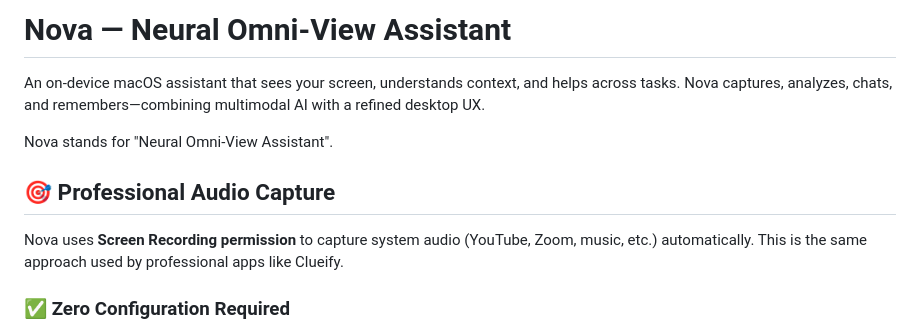
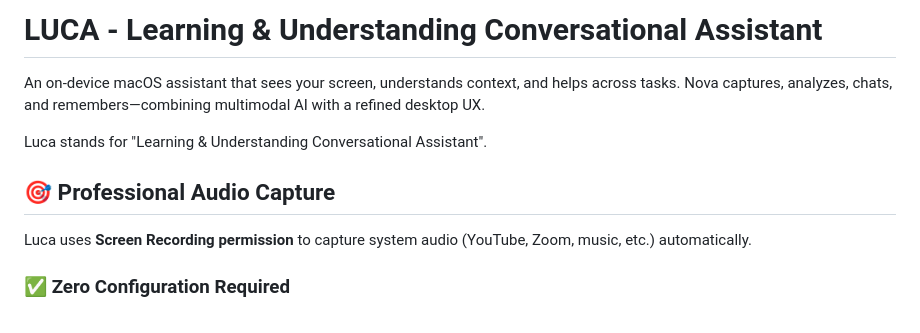
Before and after one commit to shreyasgurav/Luca, a Markdown page: README.md, the part around the change. Drawn GitHub-style.

```diff
--- a/README.md
+++ b/README.md
@@ -1,12 +1,12 @@
-# Nova — Neural Omni-View Assistant
+# LUCA - Learning & Understanding Conversational Assistant
 
 An on-device macOS assistant that sees your screen, understands context, and helps across tasks. Nova captures, analyzes, chats, and remembers—combining multimodal AI with a refined desktop UX.
 
-Nova stands for "Neural Omni-View Assistant".
+Luca stands for "Learning & Understanding Conversational Assistant".
 
 ## 🎯 Professional Audio Capture
 
-Nova uses **Screen Recording permission** to capture system audio (YouTube, Zoom, music, etc.) automatically. This is the same approach used by professional apps like Clueify.
+Luca uses **Screen Recording permission** to capture system audio (YouTube, Zoom, music, etc.) automatically.
 
 ### ✅ Zero Configuration Required
 - **No external drivers** like BlackHole
```
